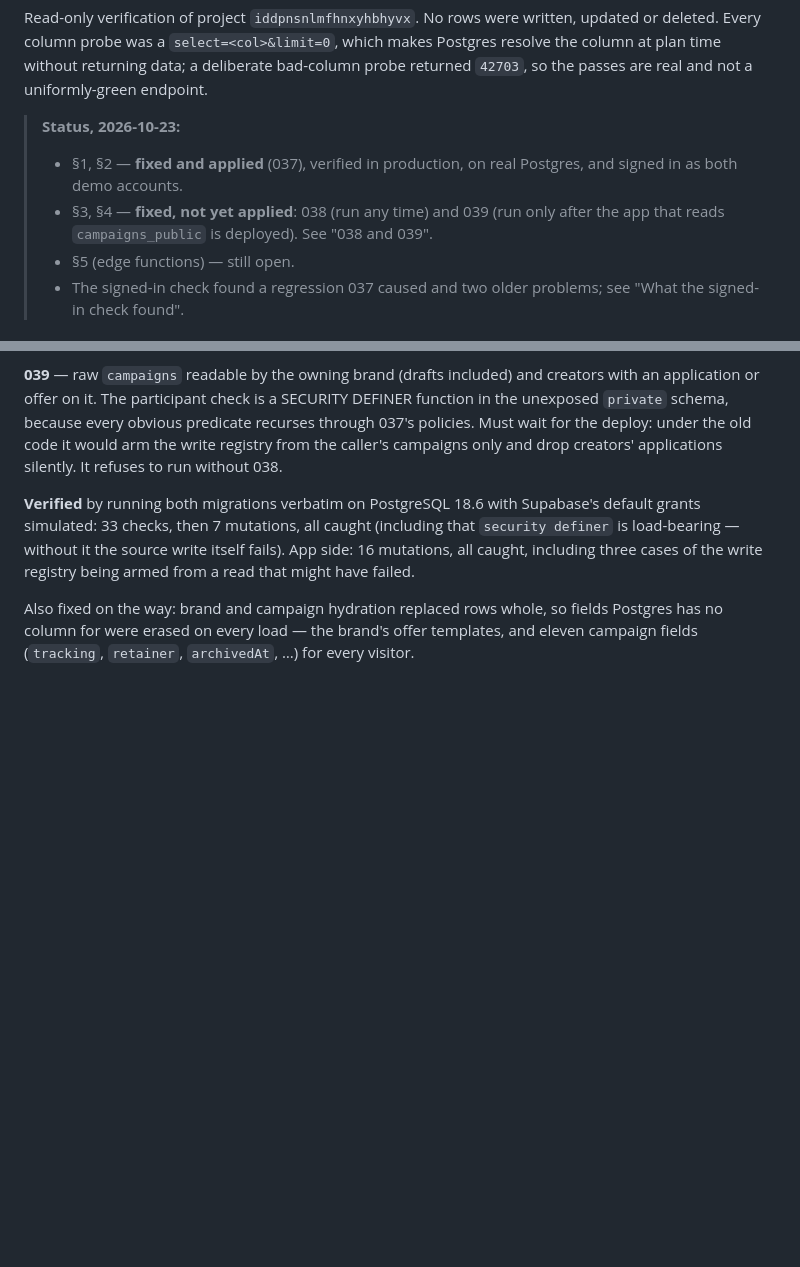
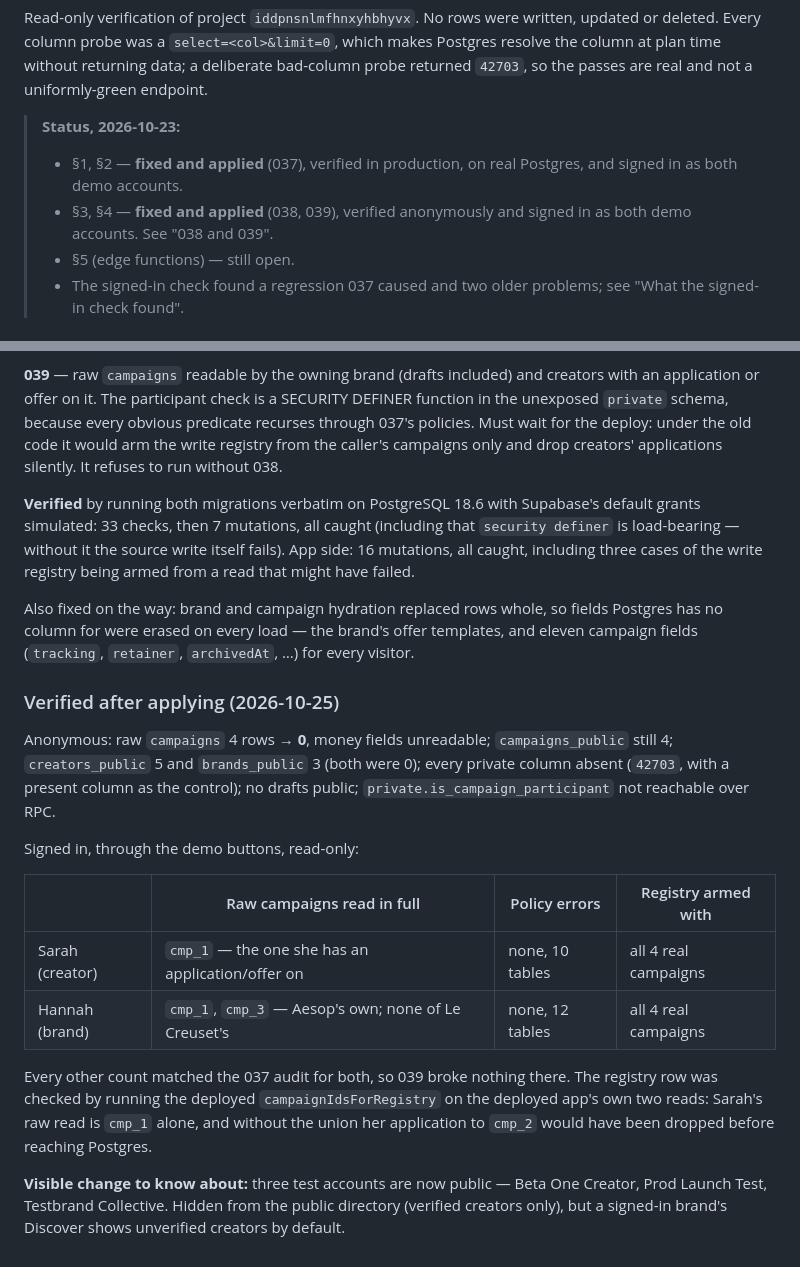
Before and after one commit to asimbaiig-star/alamut, a Markdown page: SUPABASE-AUDIT.md, 2 parts joined by grey strips. Drawn GitHub-style; blank space fills up the shorter version.

Commit message:
docs(audit): 038 and 039 applied and verified in production
Co-Authored-By: Claude Opus 5.5 <noreply@anthropic.com>

```diff
--- a/SUPABASE-AUDIT.md
+++ b/SUPABASE-AUDIT.md
@@ -9,8 +9,8 @@ a uniformly-green endpoint.
 > **Status, 2026-10-23:**
 > - §1, §2 — **fixed and applied** (037), verified in production, on real
 >   Postgres, and signed in as both demo accounts.
-> - §3, §4 — **fixed, not yet applied**: 038 (run any time) and 039 (run only
->   after the app that reads `campaigns_public` is deployed). See "038 and 039".
+> - §3, §4 — **fixed and applied** (038, 039), verified anonymously and signed
+>   in as both demo accounts. See "038 and 039".
 > - §5 (edge functions) — still open.
 > - The signed-in check found a regression 037 caused and two older problems;
 >   see "What the signed-in check found".
@@ -441,3 +441,29 @@ Also fixed on the way: brand and campaign hydration replaced rows whole, so
 fields Postgres has no column for were erased on every load — the brand's
 offer templates, and eleven campaign fields (`tracking`, `retainer`,
 `archivedAt`, …) for every visitor.
+
+### Verified after applying (2026-10-25)
+
+Anonymous: raw `campaigns` 4 rows → **0**, money fields unreadable;
+`campaigns_public` still 4; `creators_public` 5 and `brands_public` 3 (both
+were 0); every private column absent (`42703`, with a present column as the
+control); no drafts public; `private.is_campaign_participant` not reachable
+over RPC.
+
+Signed in, through the demo buttons, read-only:
+
+| | Raw campaigns read in full | Policy errors | Registry armed with |
+|---|---|---|---|
+| Sarah (creator) | `cmp_1` — the one she has an application/offer on | none, 10 tables | all 4 real campaigns |
+| Hannah (brand) | `cmp_1`, `cmp_3` — Aesop's own; none of Le Creuset's | none, 12 tables | all 4 real campaigns |
+
+Every other count matched the 037 audit for both, so 039 broke nothing there.
+The registry row was checked by running the deployed `campaignIdsForRegistry`
+on the deployed app's own two reads: Sarah's raw read is `cmp_1` alone, and
+without the union her application to `cmp_2` would have been dropped before
+reaching Postgres.
+
+**Visible change to know about:** three test accounts are now public —
+Beta One Creator, Prod Launch Test, Testbrand Collective. Hidden from the
+public directory (verified creators only), but a signed-in brand's Discover
+shows unverified creators by default.
```
